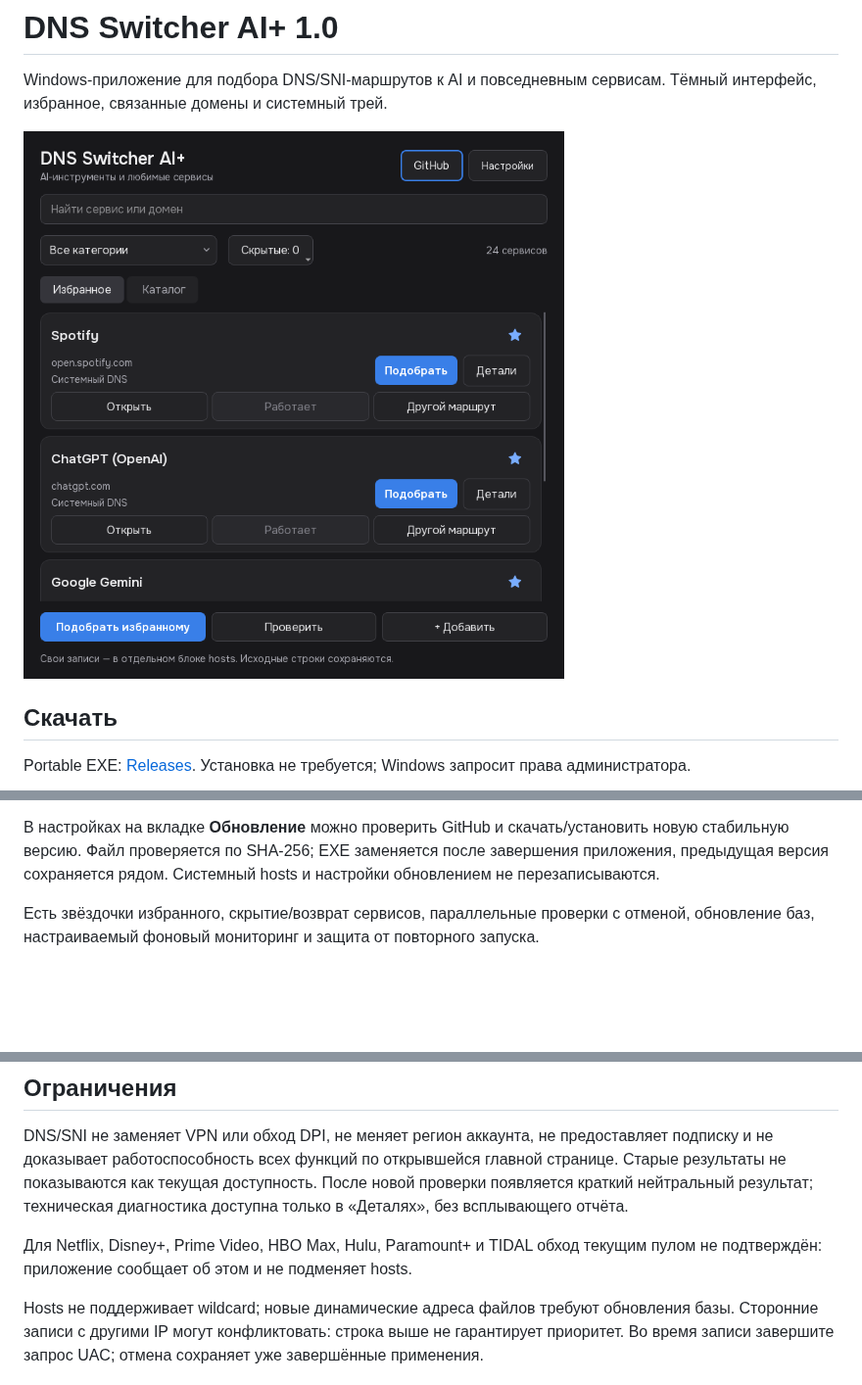
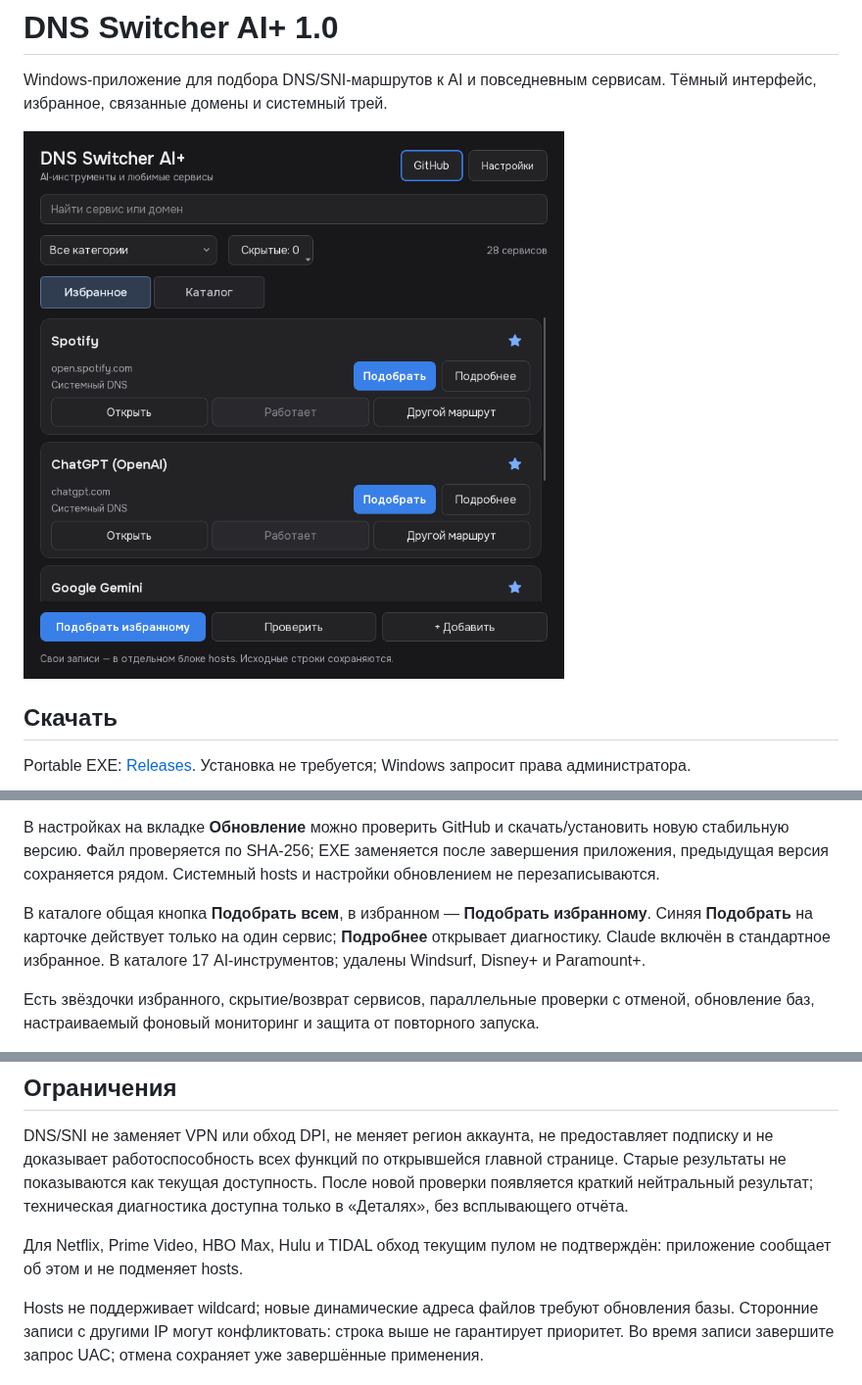
Before and after one commit to pryanus/dns-switcher-ai-plus, a Markdown page: README.md, 3 parts joined by grey strips. Shown at 98% size. GitHub-like rendering; pictures changed too: docs/screenshot-1.0-catalog.png (added); blank space fills up the shorter version.

Commit message:
Expand AI catalog and clarify per-service and per-tab DNS actions

```diff
--- a/README.md
+++ b/README.md
@@ -2,7 +2,7 @@
 
 Windows-приложение для подбора DNS/SNI-маршрутов к AI и повседневным сервисам. Тёмный интерфейс, избранное, связанные домены и системный трей.
 
-![Интерфейс](docs/screenshot-1.0.png)
+![Интерфейс](docs/screenshot-1.0-catalog.png)
 
 ## Скачать
 
@@ -18,6 +18,8 @@ Portable EXE: [Releases](https://github.com/pryanus/dns-switcher-ai-plus/release
 
 В настройках на вкладке **Обновление** можно проверить GitHub и скачать/установить новую стабильную версию. Файл проверяется по SHA-256; EXE заменяется после завершения приложения, предыдущая версия сохраняется рядом. Системный hosts и настройки обновлением не перезаписываются.
 
+В каталоге общая кнопка **Подобрать всем**, в избранном — **Подобрать избранному**. Синяя **Подобрать** на карточке действует только на один сервис; **Подробнее** открывает диагностику. Claude включён в стандартное избранное. В каталоге 17 AI-инструментов; удалены Windsurf, Disney+ и Paramount+.
+
 Есть звёздочки избранного, скрытие/возврат сервисов, параллельные проверки с отменой, обновление баз, настраиваемый фоновый мониторинг и защита от повторного запуска.
 
 Провайдеры: GeoHide RU/EU/US, MALW DNS, Zapret DNS, DNS-AI и пользовательские. **Проверить** не записывает hosts. **Подобрать** добавляет проверенные адреса в отдельные блоки, сохраняет исходные строки и создаёт резервную копию. DNS адаптера не меняется. Блоки сервисов разделены пустыми строками, IP и домены выровнены пробелами. Настройки и резервные копии остаются локальными.
@@ -26,7 +28,7 @@ Portable EXE: [Releases](https://github.com/pryanus/dns-switcher-ai-plus/release
 
 DNS/SNI не заменяет VPN или обход DPI, не меняет регион аккаунта, не предоставляет подписку и не доказывает работоспособность всех функций по открывшейся главной странице. Старые результаты не показываются как текущая доступность. После новой проверки появляется краткий нейтральный результат; техническая диагностика доступна только в «Деталях», без всплывающего отчёта.
 
-Для Netflix, Disney+, Prime Video, HBO Max, Hulu, Paramount+ и TIDAL обход текущим пулом не подтверждён: приложение сообщает об этом и не подменяет hosts.
+Для Netflix, Prime Video, HBO Max, Hulu и TIDAL обход текущим пулом не подтверждён: приложение сообщает об этом и не подменяет hosts.
 
 Hosts не поддерживает wildcard; новые динамические адреса файлов требуют обновления базы. Сторонние записи с другими IP могут конфликтовать: строка выше не гарантирует приоритет. Во время записи завершите запрос UAC; отмена сохраняет уже завершённые применения.
 
```
Also changed, not shown: 8 other files.
